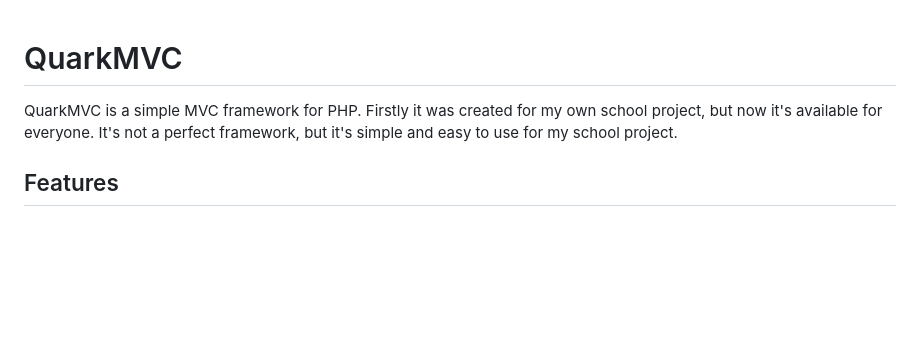
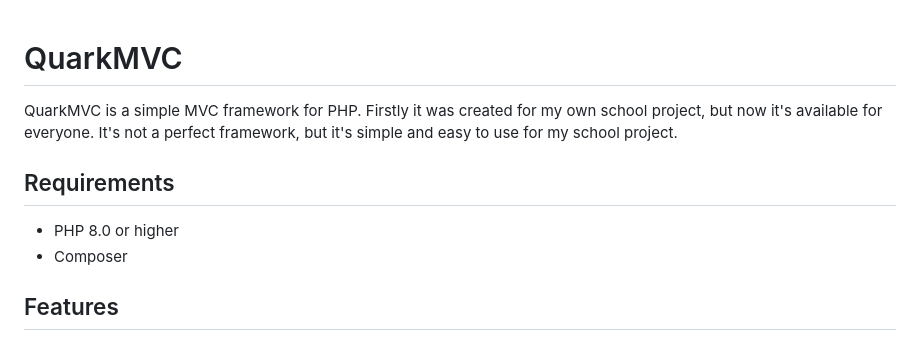
Before and after one commit to ismaildondu/QuarkMvc, a Markdown page: README.md, the part around the change. Drawn GitHub-style; blank space fills up the shorter version.

Commit message:
Add requirements

```diff
--- a/README.md
+++ b/README.md
@@ -1,6 +1,9 @@
 # QuarkMVC
 QuarkMVC is a simple MVC framework for PHP. Firstly it was created for my own school project, but now it's available for everyone.
 It's not a perfect framework, but it's simple and easy to use for my school project.
+## Requirements
+- PHP 8.0 or higher
+- Composer
 ## Features
 - Simple and easy to use
 - Easy to create new controllers
```
